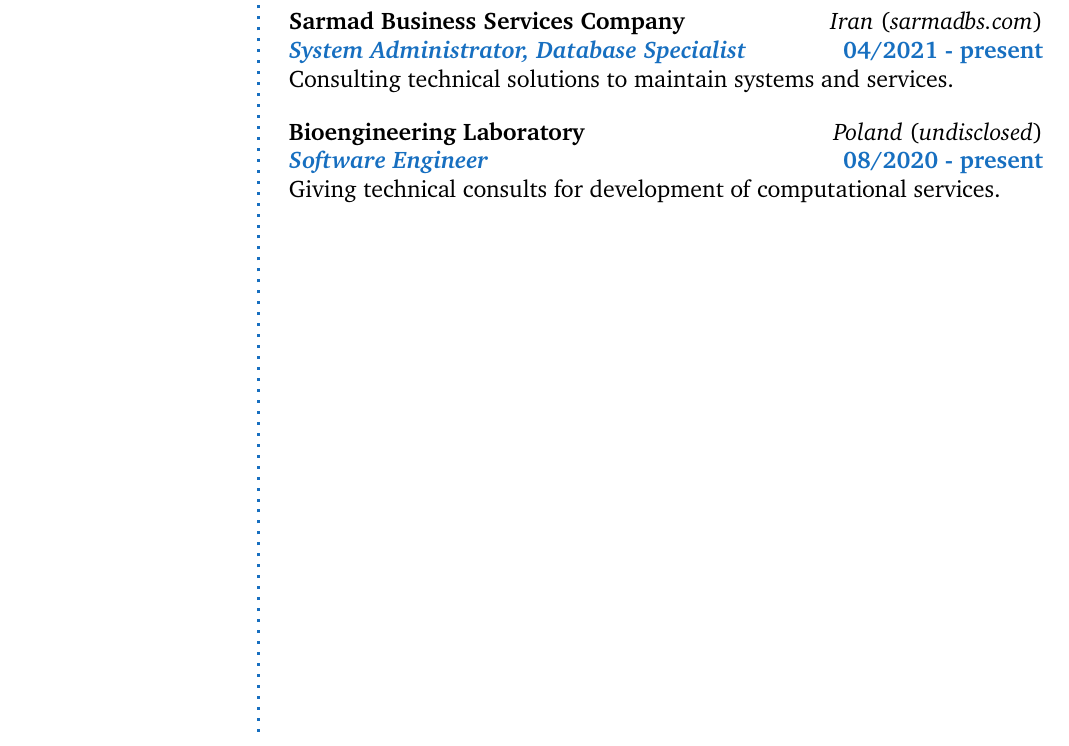
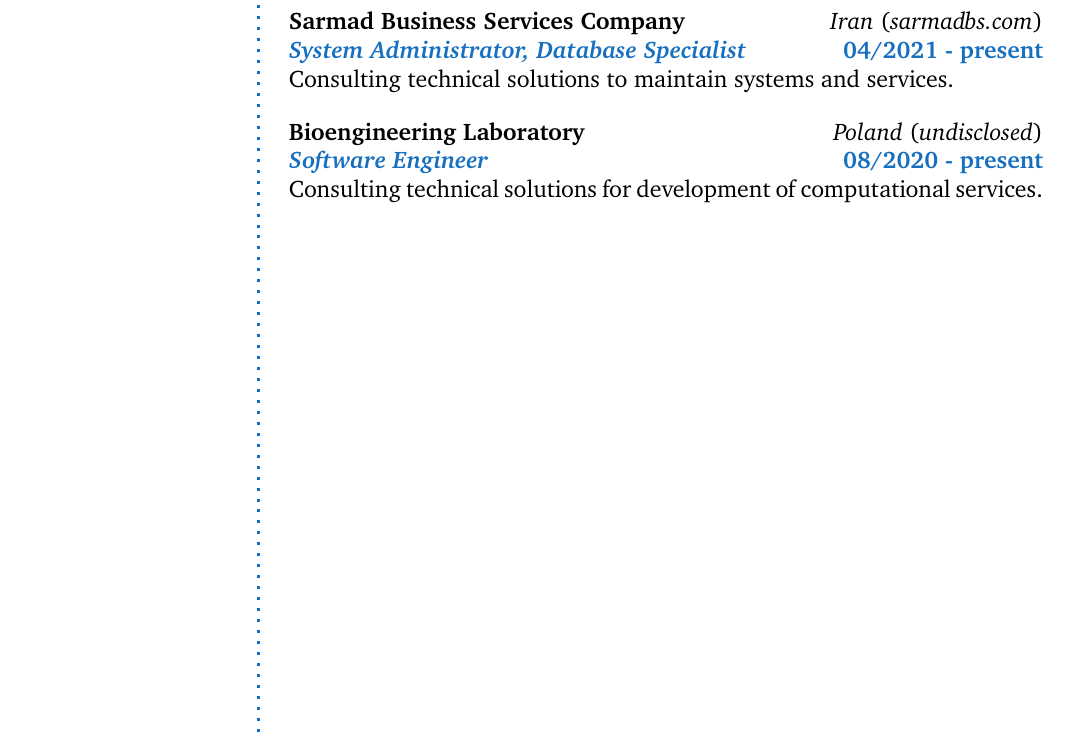
Before and after one commit to briansalehi-zz/resume, a LaTeX CV (resume.tex): part of page 1 of 3, cut so that both start at the same text. Compiled offline with pdfLaTeX.

Commit message:
correct grammatical mistakes in cooperation

```diff
--- a/resume.tex
+++ b/resume.tex
@@ -143,7 +143,7 @@
 \CVCooperation{Bioengineering Laboratory}
 {\textit{Software Engineer}}
 {08/2020 - present}
-{Giving technical consults for development of computational services.}
+{Consulting technical solutions for development of computational services.}
 {undisclosed}
 {Poland}
 
```
